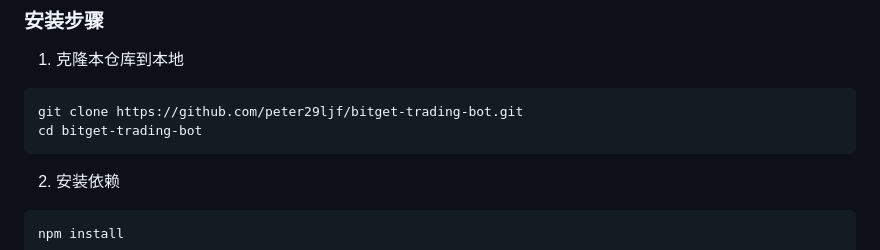
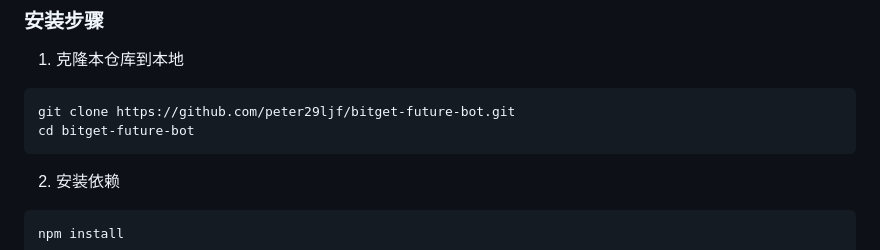
Before and after one commit to peter29ljf/bitget-future-bot, a Markdown page: README.md, the part around one of its changes. Drawn GitHub-style.

Commit message:
docs: 更新 GitHub 仓库路径

````diff
--- a/README.md
+++ b/README.md
@@ -35,8 +35,8 @@
 
 1. 克隆本仓库到本地
 ```bash
-git clone https://github.com/peter29ljf/bitget-trading-bot.git
-cd bitget-trading-bot
+git clone https://github.com/peter29ljf/bitget-future-bot.git
+cd bitget-future-bot
 ```
 
 2. 安装依赖
````
Also changed, not shown: other parts of README.md (+1 -1 lines).
